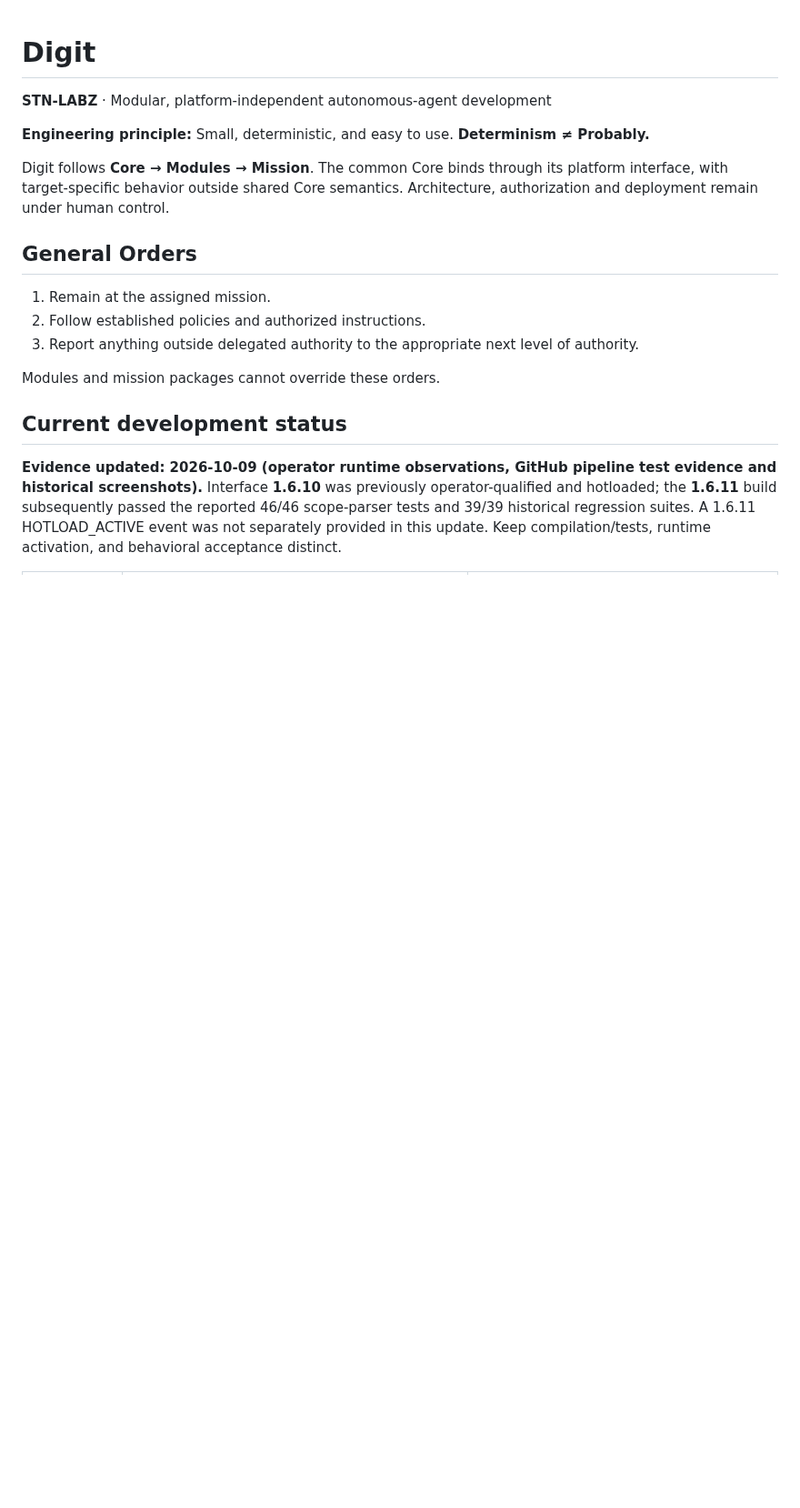
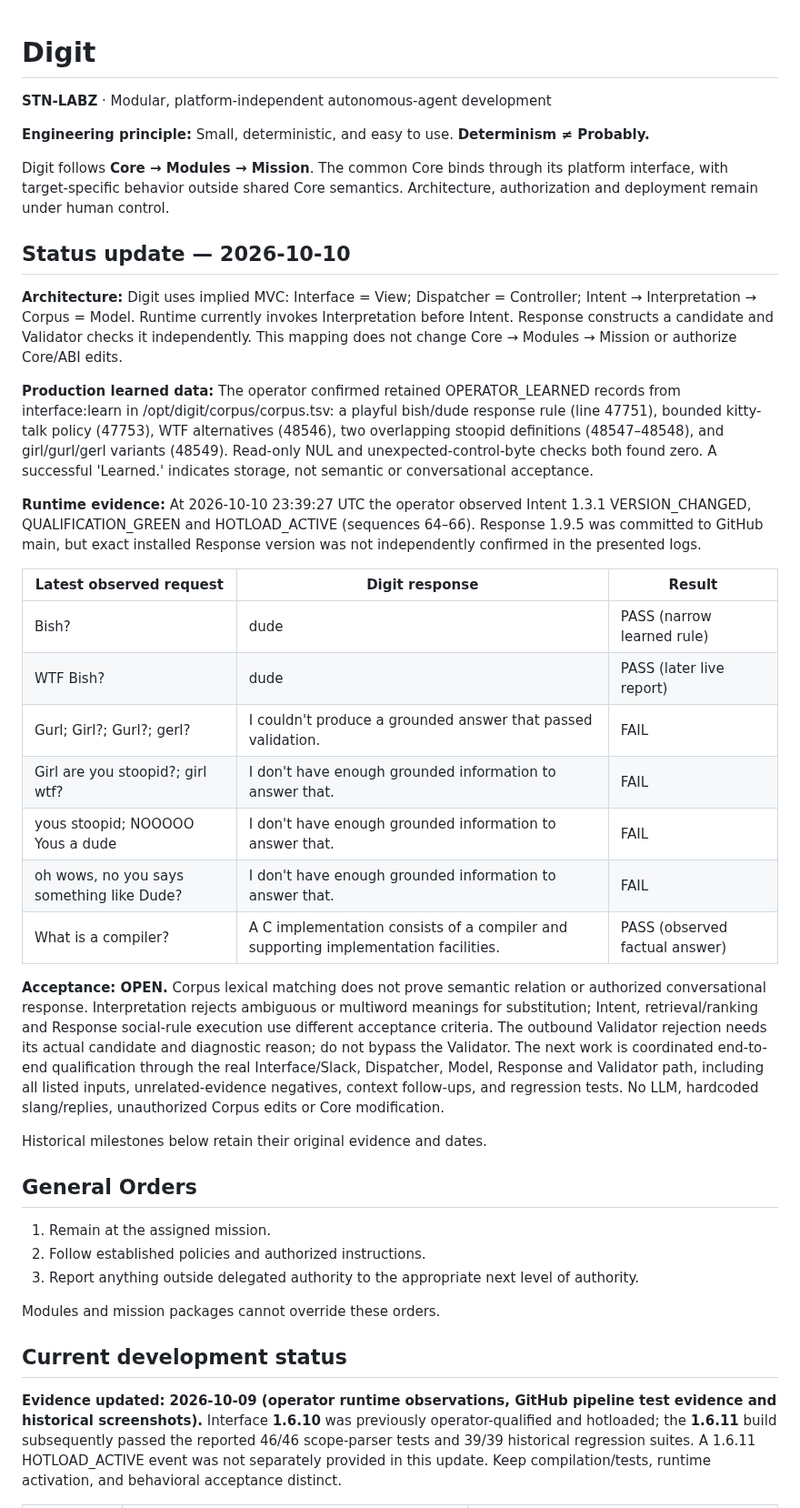
Before and after one commit to stnlabz/digit, a Markdown page: README.md, the part around the change. Shown at 91% size. GitHub-like rendering; blank space fills up the shorter version.

Commit message:
Update Digit documentation with Oct 10 MVC and language acceptance evidence [skip ci]

```diff
--- a/README.md
+++ b/README.md
@@ -5,6 +5,28 @@
 **Engineering principle:** Small, deterministic, and easy to use. **Determinism ≠ Probably.**
 
 Digit follows **Core → Modules → Mission**. The common Core binds through its platform interface, with target-specific behavior outside shared Core semantics. Architecture, authorization and deployment remain under human control.
+
+## Status update — 2026-10-10
+
+**Architecture:** Digit uses implied MVC: Interface = View; Dispatcher = Controller; Intent → Interpretation → Corpus = Model. Runtime currently invokes Interpretation before Intent. Response constructs a candidate and Validator checks it independently. This mapping does not change Core → Modules → Mission or authorize Core/ABI edits.
+
+**Production learned data:** The operator confirmed retained OPERATOR_LEARNED records from interface:learn in /opt/digit/corpus/corpus.tsv: a playful bish/dude response rule (line 47751), bounded kitty-talk policy (47753), WTF alternatives (48546), two overlapping stoopid definitions (48547–48548), and girl/gurl/gerl variants (48549). Read-only NUL and unexpected-control-byte checks both found zero. A successful 'Learned.' indicates storage, not semantic or conversational acceptance.
+
+**Runtime evidence:** At 2026-10-10 23:39:27 UTC the operator observed Intent 1.3.1 VERSION_CHANGED, QUALIFICATION_GREEN and HOTLOAD_ACTIVE (sequences 64–66). Response 1.9.5 was committed to GitHub main, but exact installed Response version was not independently confirmed in the presented logs.
+
+| Latest observed request | Digit response | Result |
+| --- | --- | --- |
+| Bish? | dude | PASS (narrow learned rule) |
+| WTF Bish? | dude | PASS (later live report) |
+| Gurl; Girl?; Gurl?; gerl? | I couldn't produce a grounded answer that passed validation. | FAIL |
+| Girl are you stoopid?; girl wtf? | I don't have enough grounded information to answer that. | FAIL |
+| yous stoopid; NOOOOO Yous a dude | I don't have enough grounded information to answer that. | FAIL |
+| oh wows, no you says something like Dude? | I don't have enough grounded information to answer that. | FAIL |
+| What is a compiler? | A C implementation consists of a compiler and supporting implementation facilities. | PASS (observed factual answer) |
+
+**Acceptance: OPEN.** Corpus lexical matching does not prove semantic relation or authorized conversational response. Interpretation rejects ambiguous or multiword meanings for substitution; Intent, retrieval/ranking and Response social-rule execution use different acceptance criteria. The outbound Validator rejection needs its actual candidate and diagnostic reason; do not bypass the Validator. The next work is coordinated end-to-end qualification through the real Interface/Slack, Dispatcher, Model, Response and Validator path, including all listed inputs, unrelated-evidence negatives, context follow-ups, and regression tests. No LLM, hardcoded slang/replies, unauthorized Corpus edits or Core modification.
+
+Historical milestones below retain their original evidence and dates.
 
 ## General Orders
 
```
